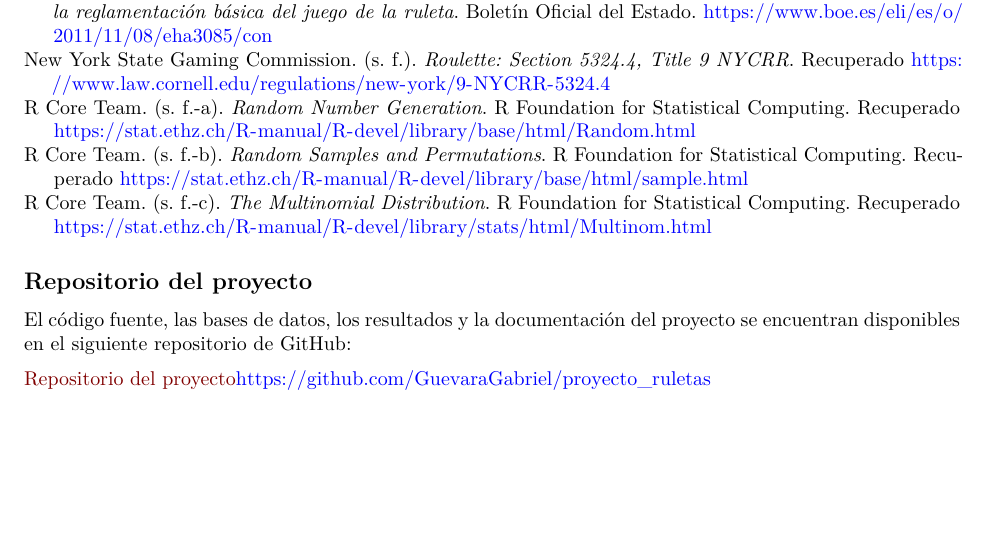
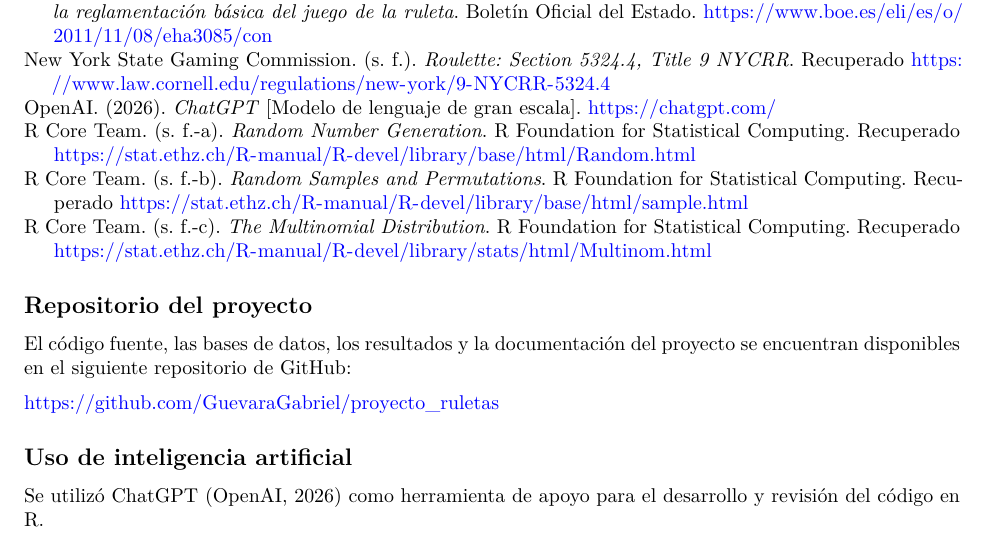
Before and after one commit to GuevaraGabriel/proyecto_ruletas, a Quarto document (informe_final.qmd): part of page 6 of 11, cut so that both start at the same text, the shorter picture padded with empty space. Rendered offline with R 4.5, knitr and Pandoc in place of Quarto, then LaTeX, with nearby package versions.

Commit message:
fix: corregir enlace de GitHub y citacion de ChatGPT

```diff
--- a/informe_final.qmd
+++ b/informe_final.qmd
@@ -217,11 +217,13 @@ Después de 50.000 giros, el 13,5 % de las personas de la europea y el 1,9 % de
 
 ## Repositorio del proyecto {.unnumbered}
 
-El código fuente, las bases de datos, los resultados y la
-documentación del proyecto se encuentran disponibles en
-el siguiente repositorio de GitHub:
+El código fuente, las bases de datos, los resultados y la documentación del proyecto se encuentran disponibles en el siguiente repositorio de GitHub:
 
-[Repositorio del proyecto]https://github.com/GuevaraGabriel/proyecto_ruletas
+<https://github.com/GuevaraGabriel/proyecto_ruletas>
+
+## Uso de inteligencia artificial {.unnumbered}
+
+Se utilizó ChatGPT [@openai2026] como herramienta de apoyo para el desarrollo y revisión del código en R.
 
 \newpage
 
```
Also changed, not shown: informe_final.pdf.
